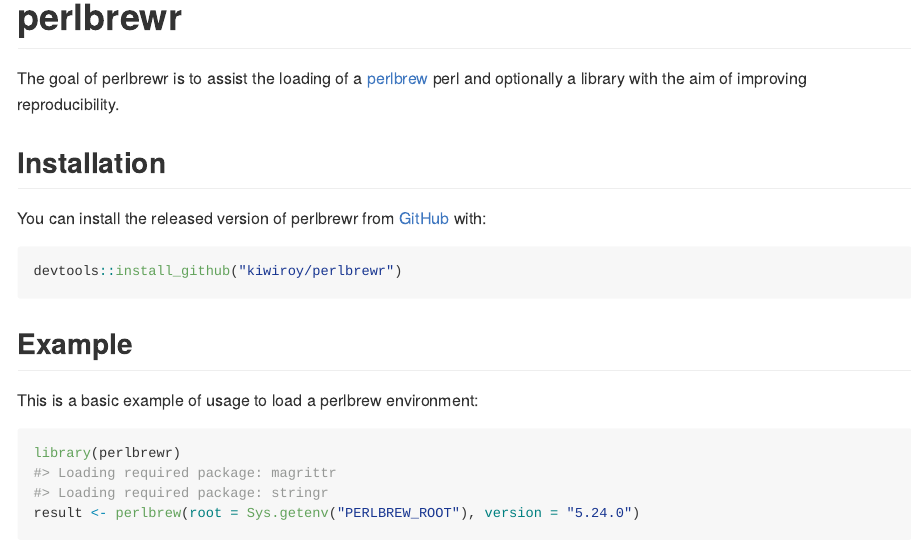
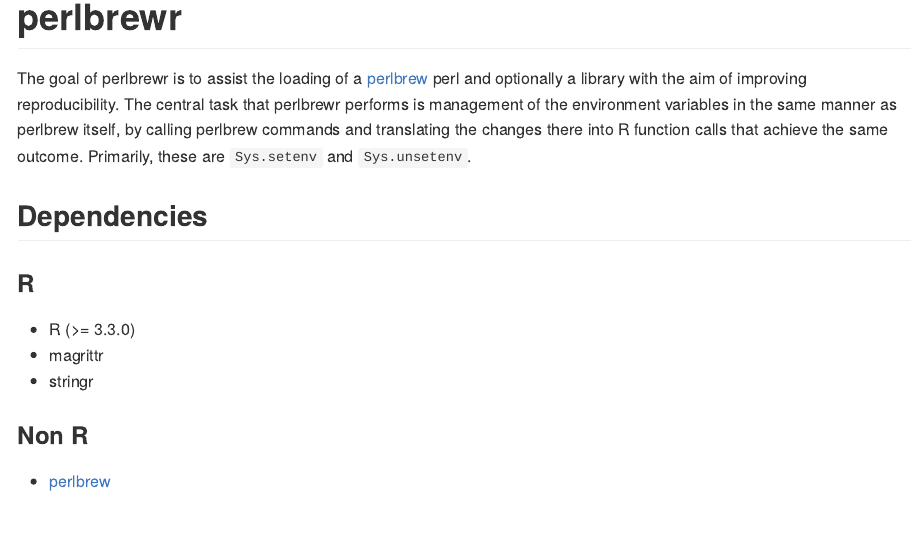
Before and after one commit to shawnlaffan/perlbrewr, an R Markdown document (README.Rmd): the page in a window 1100 px wide, from its top. The pictures show the output file README.md that the author committed with the source, drawn offline in the style of GitHub; badge pictures from the web are left out.

Commit message:
readme update

````diff
--- a/README.Rmd
+++ b/README.Rmd
@@ -26,8 +26,24 @@
 ```
 # perlbrewr
 
-The goal of perlbrewr is to assist the loading of a [perlbrew](https://perlbrew.pl) perl and optionally a library with the aim
-of improving reproducibility.
+The goal of perlbrewr is to assist the loading of a [perlbrew](https://perlbrew.pl)
+perl and optionally a library with the aim of improving reproducibility. The
+central task that perlbrewr performs is management of the environment variables
+in the same manner as perlbrew itself, by calling perlbrew commands and
+translating the changes there into R function calls that achieve the same
+outcome. Primarily, these are `Sys.setenv` and `Sys.unsetenv`.
+
+## Dependencies
+
+### R
+
+* R (>= 3.3.0)
+* magrittr
+* stringr
+
+### Non R
+
+* [perlbrew](https://perlbrew.pl)
 
 ## Installation
 
````
Also changed, not shown: README.md.
